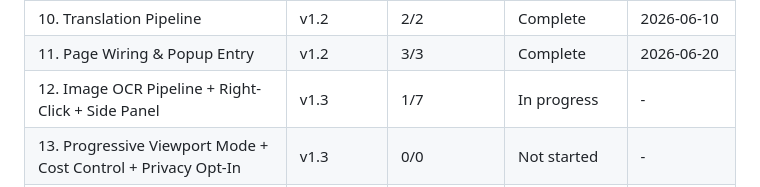
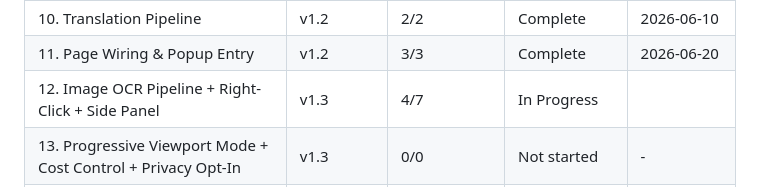
Before and after one commit to benfoden/hime, a Markdown page: .planning/ROADMAP.md, the part around one of its changes. GitHub-like rendering.

```diff
--- a/.planning/ROADMAP.md
+++ b/.planning/ROADMAP.md
@@ -181,6 +183,6 @@ Plans:
 | 9. SERP Rendering | v1.2 | 2/2 | Complete   | 2026-06-03 |
 | 10. Translation Pipeline | v1.2 | 2/2 | Complete    | 2026-06-10 |
 | 11. Page Wiring & Popup Entry | v1.2 | 3/3 | Complete    | 2026-06-20 |
-| 12. Image OCR Pipeline + Right-Click + Side Panel | v1.3 | 1/7 | In progress | - |
+| 12. Image OCR Pipeline + Right-Click + Side Panel | v1.3 | 4/7 | In Progress|  |
 | 13. Progressive Viewport Mode + Cost Control + Privacy Opt-In | v1.3 | 0/0 | Not started | - |
 | 14. UX / Quality Hardening + Vision Settings | v1.3 | 0/0 | Not started | - |
```
Also changed, not shown: other parts of .planning/ROADMAP.md (+5 -3 lines).
